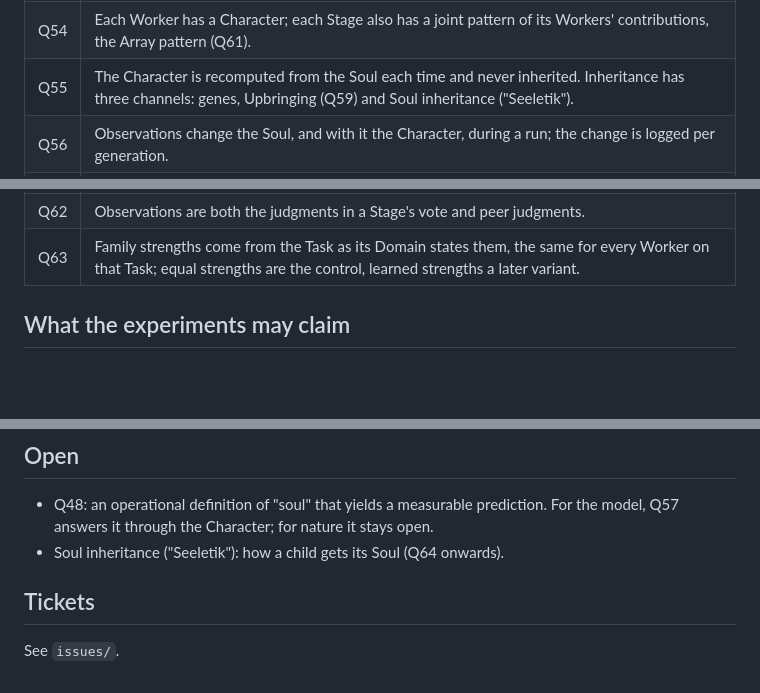
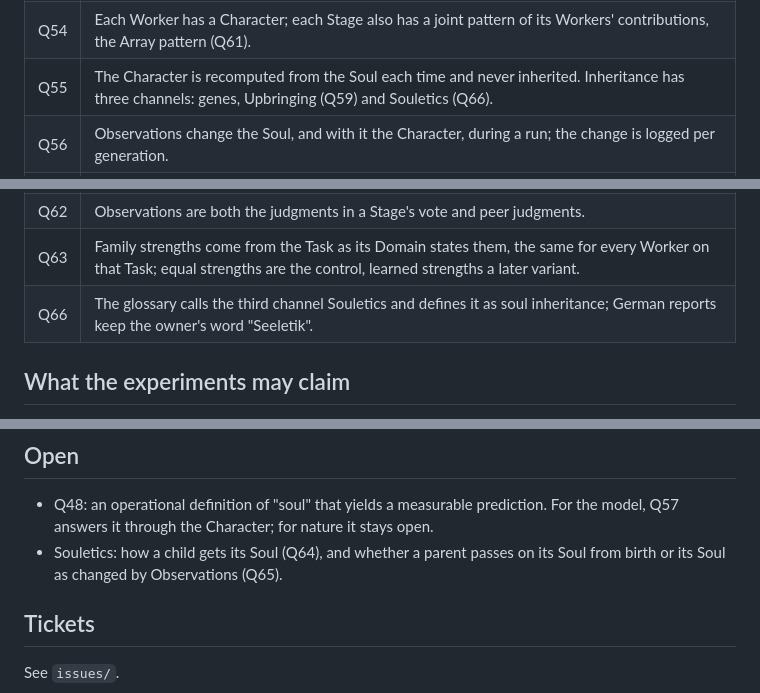
Before and after one commit to vmanke/ki-brutmaschine, a Markdown page: .scratch/universum-erfinden/spec.md, 3 parts joined by grey strips. Rendered like a GitHub page; blank space fills up the shorter version.

Commit message:
Begriffe: Souletics, im Deutschen Seeletik (Q66)
Der dritte Weg der Vererbung heißt im Wörterbuch Souletics und ist als
Vererbung der Seele erklärt. Offen bleiben Q64 und Q65.

Co-Authored-By: Claude Opus 5.5 <noreply@anthropic.com>
Claude-Session: https://claude.ai/code/session_016yVb4HLfe7Q6CnM1X4YmNG

```diff
--- a/.scratch/universum-erfinden/spec.md
+++ b/.scratch/universum-erfinden/spec.md
@@ -45,7 +45,7 @@ search, and runs studied as universes.
 | Q52 | The Soul is the inherited phases, one per hypothesis family; they are its identity. Their strengths come from the Task (Family strength, Q63); learned strengths are a later variant, equal strengths the control. Chosen after a check of 20 sources from speckle optics, signal phase, quantum cognition and phasor networks. |
 | Q53 | New terms go to the glossary in small pull requests of their own, never inside a code pull request. |
 | Q54 | Each Worker has a Character; each Stage also has a joint pattern of its Workers' contributions, the Array pattern (Q61). |
-| Q55 | The Character is recomputed from the Soul each time and never inherited. Inheritance has three channels: genes, Upbringing (Q59) and Soul inheritance ("Seeletik"). |
+| Q55 | The Character is recomputed from the Soul each time and never inherited. Inheritance has three channels: genes, Upbringing (Q59) and Souletics (Q66). |
 | Q56 | Observations change the Soul, and with it the Character, during a run; the change is logged per generation. |
 | Q57 | For the model, the Soul shows itself through its Character (rung 1 of the ladder below); for nature, Q48 stays open (rung 4). |
 | Q58 | Soul population: every child brings its own unit of Soul and nobody loses any, as in Hoppe's urn (1984); the archive keeps every member. |
@@ -54,6 +54,7 @@ search, and runs studied as universes.
 | Q61 | The joint pattern of a Stage is its Array pattern (German "Gruppencharakteristik der Stufe"), the antenna term for separate elements with their own phases. |
 | Q62 | Observations are both the judgments in a Stage's vote and peer judgments. |
 | Q63 | Family strengths come from the Task as its Domain states them, the same for every Worker on that Task; equal strengths are the control, learned strengths a later variant. |
+| Q66 | The glossary calls the third channel Souletics and defines it as soul inheritance; German reports keep the owner's word "Seeletik". |
 
 ## What the experiments may claim
 
@@ -73,7 +74,7 @@ record the ladder of claims the evidence can carry:
 ## Open
 
 - Q48: an operational definition of "soul" that yields a measurable prediction. For the model, Q57 answers it through the Character; for nature it stays open.
-- Soul inheritance ("Seeletik"): how a child gets its Soul (Q64 onwards).
+- Souletics: how a child gets its Soul (Q64), and whether a parent passes on its Soul from birth or its Soul as changed by Observations (Q65).
 
 ## Tickets
 
```
Also changed, not shown: CONTEXT.md (+4 -0 lines).
